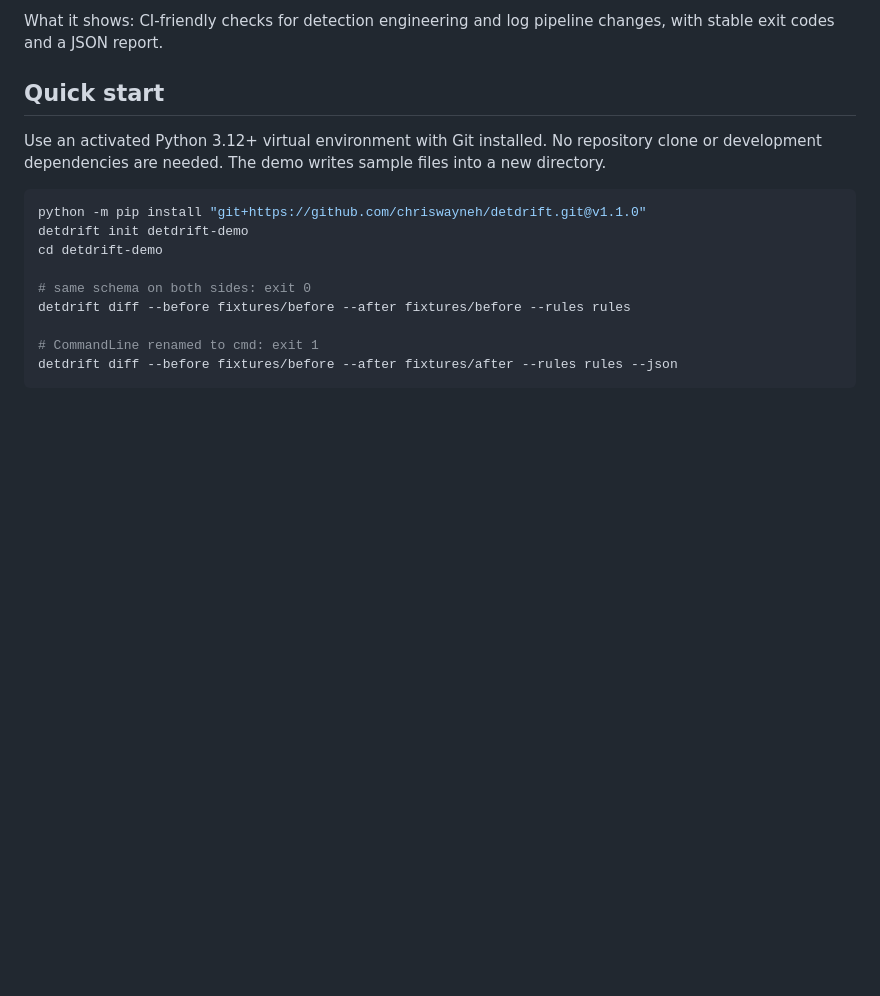
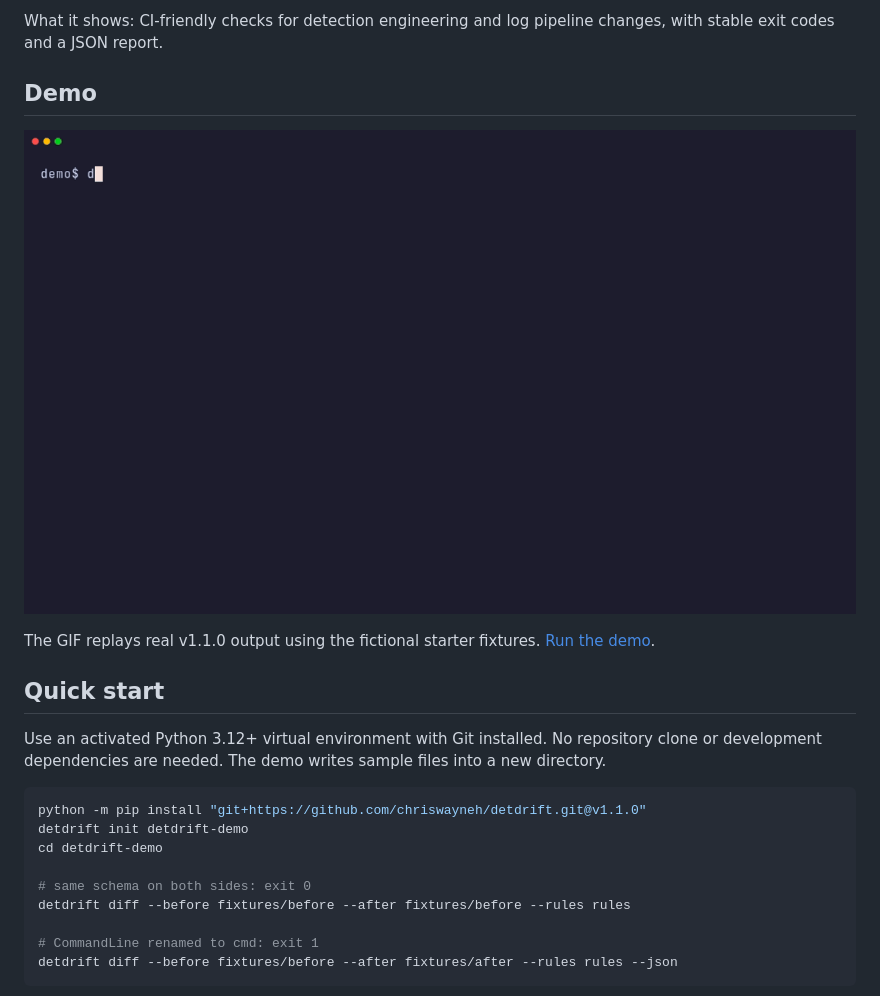
Before and after one commit to chriswayneh/detdrift, a Markdown page: README.md, the part around the change. GitHub-like rendering; pictures changed too: docs/assets/demo.gif (added); blank space fills up the shorter version.

```diff
--- a/README.md
+++ b/README.md
@@ -13,6 +13,12 @@ Example: `CommandLine` gets renamed to `cmd`. A whoami rule that keys on `Comman
 Security teams write detection rules that look for specific log fields, such as `CommandLine`. When someone changes how logs are collected or mapped, a field can be renamed or dropped, and the rule quietly stops matching. detdrift compares a log sample from before the change with one from after, and lists the rules that still ask for a missing field.
 
 What it shows: CI-friendly checks for detection engineering and log pipeline changes, with stable exit codes and a JSON report.
+
+## Demo
+
+<p align="center"><img src="docs/assets/demo.gif" alt="detdrift v1.1.0 demo: init fictional fixtures, PASS when schemas match, FAIL when CommandLine is renamed to cmd" width="100%"></p>
+
+The GIF replays real v1.1.0 output using the fictional starter fixtures. [Run the demo](docs/demo.md).
 
 ## Quick start
 
```
Also changed, not shown: CHANGELOG.md (+4 -0 lines), docs/demo.md (added, +51 -0 lines), 2 other files.
